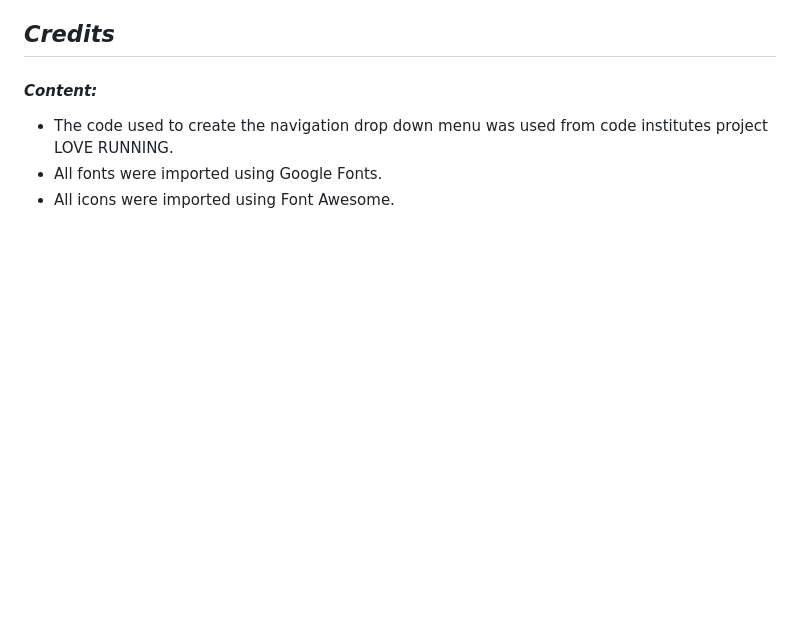
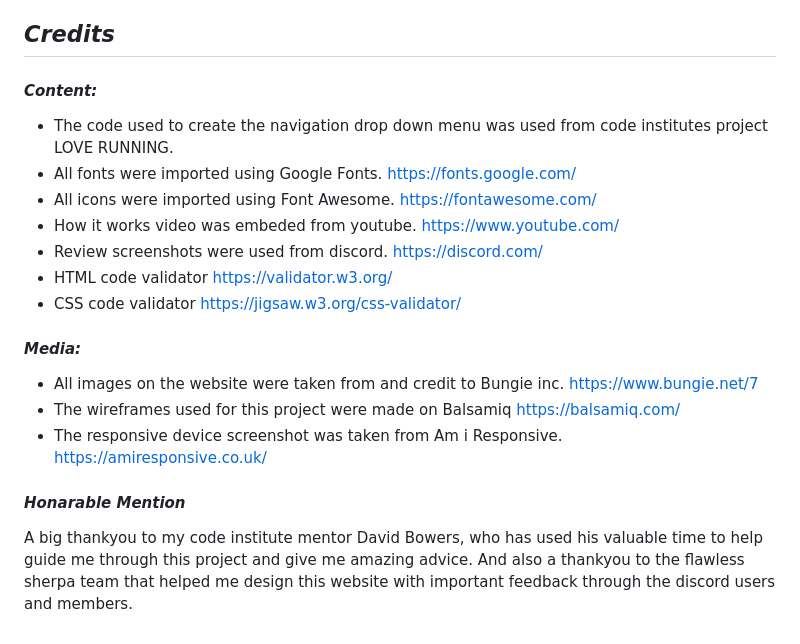
Before and after one commit to jordzen/Flawless-Sherpas, a Markdown page: README.md, the part around the change. Drawn GitHub-style; blank space fills up the shorter version.

Commit message:
add content to readme

```diff
--- a/README.md
+++ b/README.md
@@ -284,5 +284,20 @@ This being - <https://jordzen.github.io/Flawless-Sherpas/>
 #### ***Content:***
 
 - The code used to create the navigation drop down menu was used from code institutes project LOVE RUNNING.
-- All fonts were imported using Google Fonts.
-- All icons were imported using Font Awesome.
+- All fonts were imported using Google Fonts. <https://fonts.google.com/>
+- All icons were imported using Font Awesome. <https://fontawesome.com/>
+- How it works video was embeded from youtube. <https://www.youtube.com/>
+- Review screenshots were used from discord. <https://discord.com/>
+- HTML code validator <https://validator.w3.org/>
+- CSS code validator <https://jigsaw.w3.org/css-validator/>
+
+#### ***Media:***
+
+- All images on the website were taken from and credit to Bungie inc. <https://www.bungie.net/7>
+- The wireframes used for this project were made on Balsamiq <https://balsamiq.com/>
+- The responsive device screenshot was taken from Am i Responsive. <https://amiresponsive.co.uk/>
+
+#### ***Honarable Mention***
+
+A big thankyou to my code institute mentor David Bowers, who has used his valuable time to help guide me through this project and give me amazing advice.
+And also a thankyou to the flawless sherpa team that helped me design this website with important feedback through the discord users and members.
```
